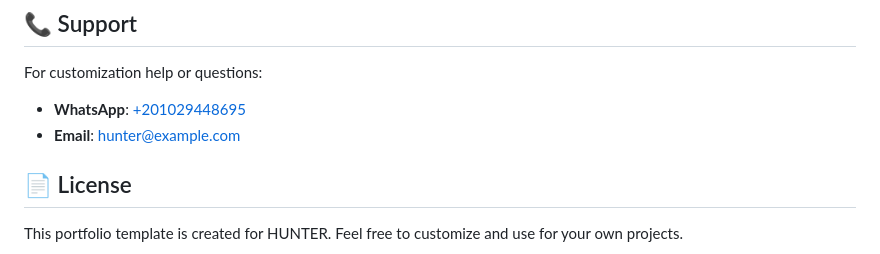
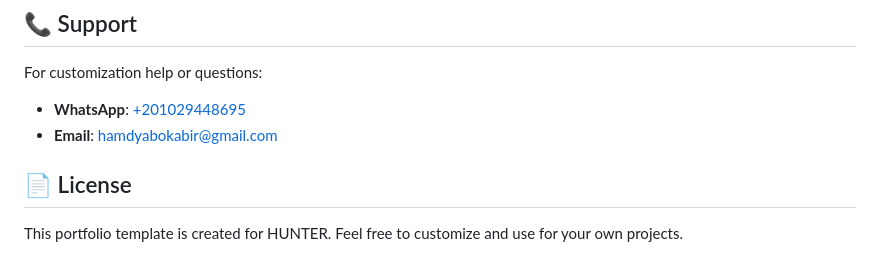
Before and after one commit to hamdyabokabir/7amdy-Hunter, a Markdown page: README.md, the part around the change. Drawn GitHub-style.

```diff
--- a/README.md
+++ b/README.md
@@ -177,7 +177,7 @@ Adjust animation timings and effects in `css/style.css`:
 
 For customization help or questions:
 - **WhatsApp**: [+201029448695](https://wa.me/201029448695)
-- **Email**: hunter@example.com
+- **Email**: hamdyabokabir@gmail.com
 
 ## 📄 License
 
```
